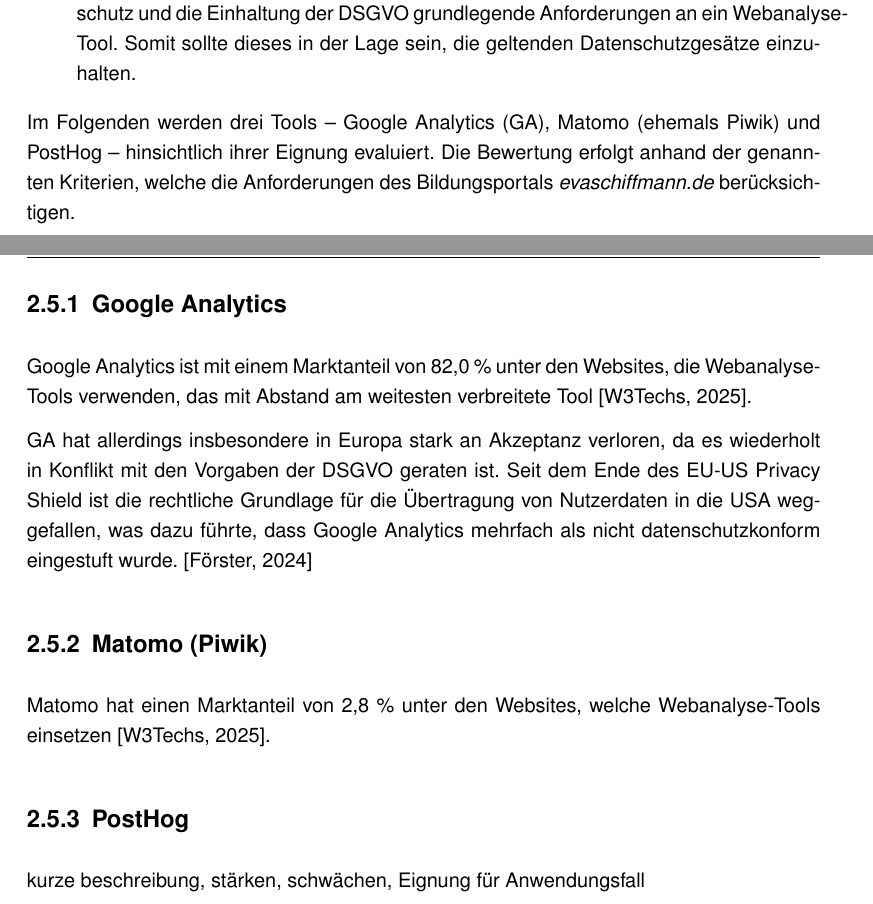
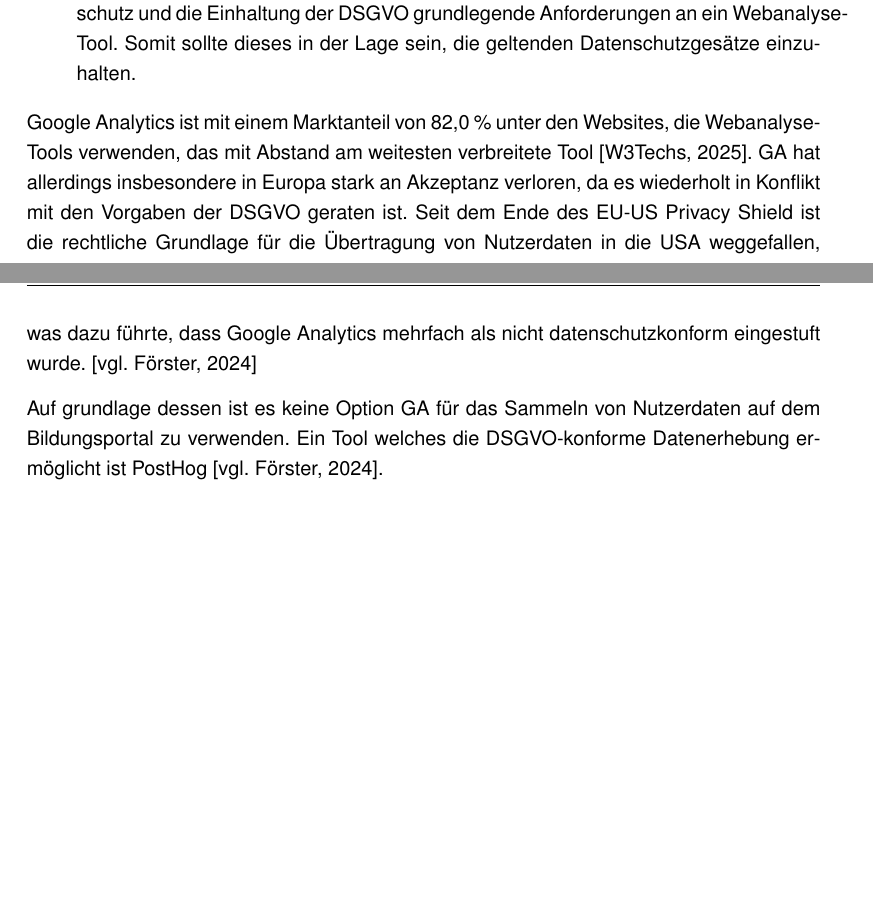
Before and after one commit to dreyssechris/thesis, a LaTeX thesis (latex-template-abschlussarbeiten/thesis.tex, which reads latex-template-abschlussarbeiten/chapter/grundlagen.tex): two parts of pages 18 and 19 of 35, joined at a grey line, cut so that both start at the same text, the shorter picture padded with empty space. Compiled offline with pdfLaTeX.

Commit message:
evtl. diesen push verwenden

```diff
--- a/latex-template-abschlussarbeiten/chapter/grundlagen.tex
+++ b/latex-template-abschlussarbeiten/chapter/grundlagen.tex
@@ -151,17 +151,6 @@
     \item \textbf{Datenschutz und DSGVO-Konformität:} Wie in Kapitel~\ref{sec:datenschutz} erläutert, sind Datenschutz und die Einhaltung der DSGVO grundlegende Anforderungen an ein Webanalyse-Tool. Somit sollte dieses in der Lage sein, die geltenden Datenschutzgesätze einzuhalten.
 \end{itemize}
 
-Im Folgenden werden drei Tools – Google Analytics (GA), Matomo (ehemals Piwik) und PostHog – hinsichtlich ihrer Eignung evaluiert. Die Bewertung erfolgt anhand der genannten Kriterien, welche die Anforderungen des Bildungsportals \textit{evaschiffmann.de} berücksichtigen.
+Google Analytics ist mit einem Marktanteil von 82,0 \% unter den Websites, die Webanalyse-Tools verwenden, das mit Abstand am weitesten verbreitete Tool [W3Techs, 2025]. GA hat allerdings insbesondere in Europa stark an Akzeptanz verloren, da es wiederholt in Konflikt mit den Vorgaben der DSGVO geraten ist. Seit dem Ende des EU-US Privacy Shield ist die rechtliche Grundlage für die Übertragung von Nutzerdaten in die USA weggefallen, was dazu führte, dass Google Analytics mehrfach als nicht datenschutzkonform eingestuft wurde. [vgl. Förster, 2024]
 
-\subsection{Google Analytics}
-Google Analytics ist mit einem Marktanteil von 82,0 \% unter den Websites, die Webanalyse-Tools verwenden, das mit Abstand am weitesten verbreitete Tool [W3Techs, 2025].
-
-
-
-
-GA hat allerdings insbesondere in Europa stark an Akzeptanz verloren, da es wiederholt in Konflikt mit den Vorgaben der DSGVO geraten ist. Seit dem Ende des EU-US Privacy Shield ist die rechtliche Grundlage für die Übertragung von Nutzerdaten in die USA weggefallen, was dazu führte, dass Google Analytics mehrfach als nicht datenschutzkonform eingestuft wurde. [Förster, 2024]
-
-\subsection{Matomo (Piwik)}
-Matomo hat einen Marktanteil von 2,8 \% unter den Websites, welche Webanalyse-Tools einsetzen [W3Techs, 2025].
-\subsection{PostHog}
-kurze beschreibung, stärken, schwächen, Eignung für Anwendungsfall
+Auf grundlage dessen ist es keine Option GA für das Sammeln von Nutzerdaten auf dem Bildungsportal zu verwenden. Ein Tool welches die DSGVO-konforme Datenerhebung ermöglicht ist PostHog [vgl. Förster, 2024].
```
Also changed, not shown: 1 other file.
